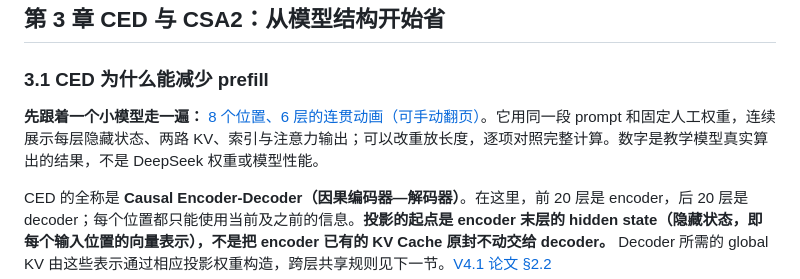
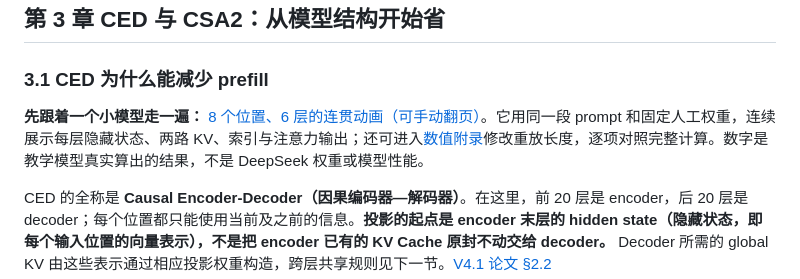
Before and after one commit to pyq623/sideinn, a Markdown page: deepinfer.md, the part around the change. GitHub-like rendering.

Commit message:
Clarify replay controls in the numerical appendix

```diff
--- a/deepinfer.md
+++ b/deepinfer.md
@@ -104,7 +104,7 @@ $$
 
 ### 3.1 CED 为什么能减少 prefill
 
-**先跟着一个小模型走一遍：** [8 个位置、6 层的连贯动画（可手动翻页）](./deepinfer-walkthrough.html#input)。它用同一段 prompt 和固定人工权重，连续展示每层隐藏状态、两路 KV、索引与注意力输出；可以改重放长度，逐项对照完整计算。数字是教学模型真实算出的结果，不是 DeepSeek 权重或模型性能。
+**先跟着一个小模型走一遍：** [8 个位置、6 层的连贯动画（可手动翻页）](./deepinfer-walkthrough.html#input)。它用同一段 prompt 和固定人工权重，连续展示每层隐藏状态、两路 KV、索引与注意力输出；还可进入[数值附录](./deepinfer-walkthrough-details.html#input)修改重放长度，逐项对照完整计算。数字是教学模型真实算出的结果，不是 DeepSeek 权重或模型性能。
 
 CED 的全称是 **Causal Encoder-Decoder（因果编码器—解码器）**。在这里，前 20 层是 encoder，后 20 层是 decoder；每个位置都只能使用当前及之前的信息。**投影的起点是 encoder 末层的 hidden state（隐藏状态，即每个输入位置的向量表示），不是把 encoder 已有的 KV Cache 原封不动交给 decoder。** Decoder 所需的 global KV 由这些表示通过相应投影权重构造，跨层共享规则见下一节。[V4.1 论文 §2.2](https://arxiv.org/html/2609.19969v1#S2.S2)
 
```
